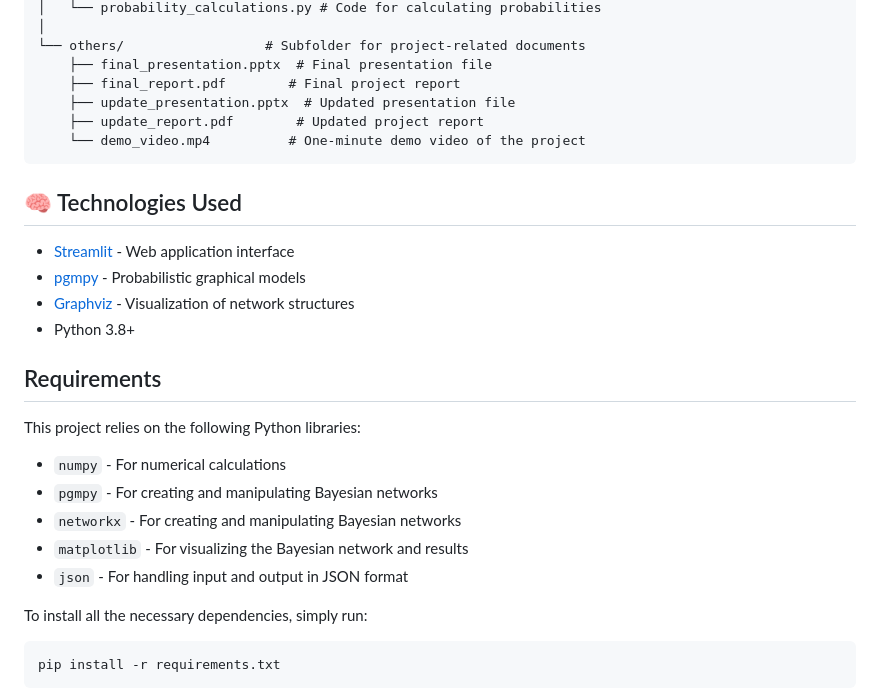
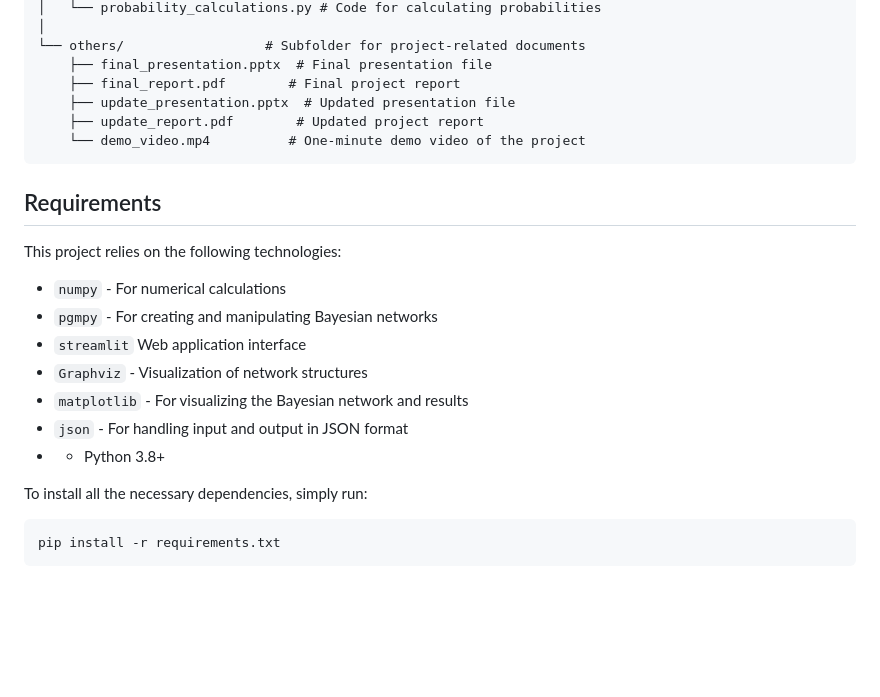
Before and after one commit to saifmohammednipun/Mystery-Solver, a Markdown page: README.md, the part around the change. GitHub-like rendering; blank space fills up the shorter version.

````diff
--- a/README.md
+++ b/README.md
@@ -48,23 +48,17 @@ ClueChain/
     └── demo_video.mp4          # One-minute demo video of the project
 ```
 
-## 🧠 Technologies Used
-
-- [Streamlit](https://streamlit.io/) - Web application interface
-- [pgmpy](https://pgmpy.org/) - Probabilistic graphical models
-- [Graphviz](https://graphviz.org/) - Visualization of network structures
-- Python 3.8+
-
-
 ## Requirements
 
-This project relies on the following Python libraries:
+This project relies on the following technologies:
 
 - `numpy` - For numerical calculations
 - `pgmpy` - For creating and manipulating Bayesian networks
-- `networkx` - For creating and manipulating Bayesian networks
+- `streamlit` Web application interface
+- `Graphviz` - Visualization of network structures
 - `matplotlib` - For visualizing the Bayesian network and results
 - `json` - For handling input and output in JSON format
+- - Python 3.8+
 
 To install all the necessary dependencies, simply run:
 
````
